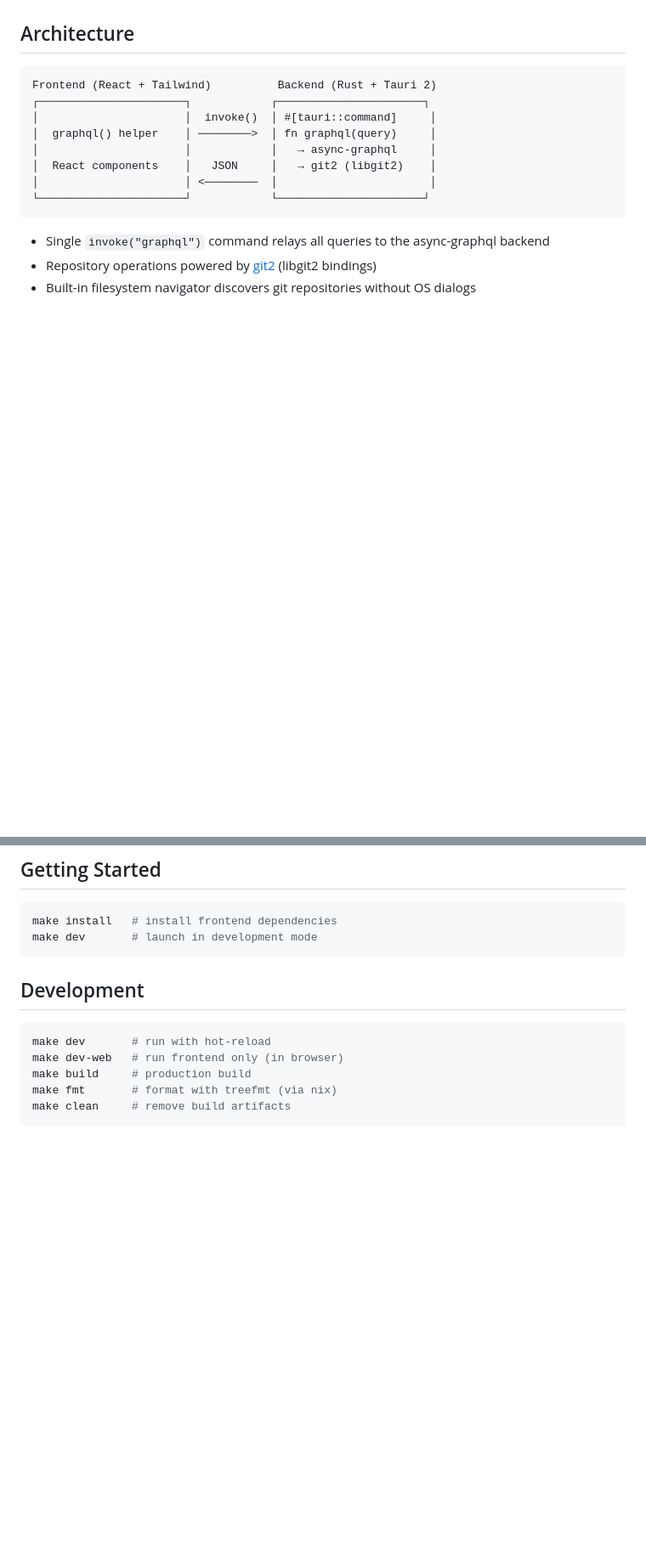
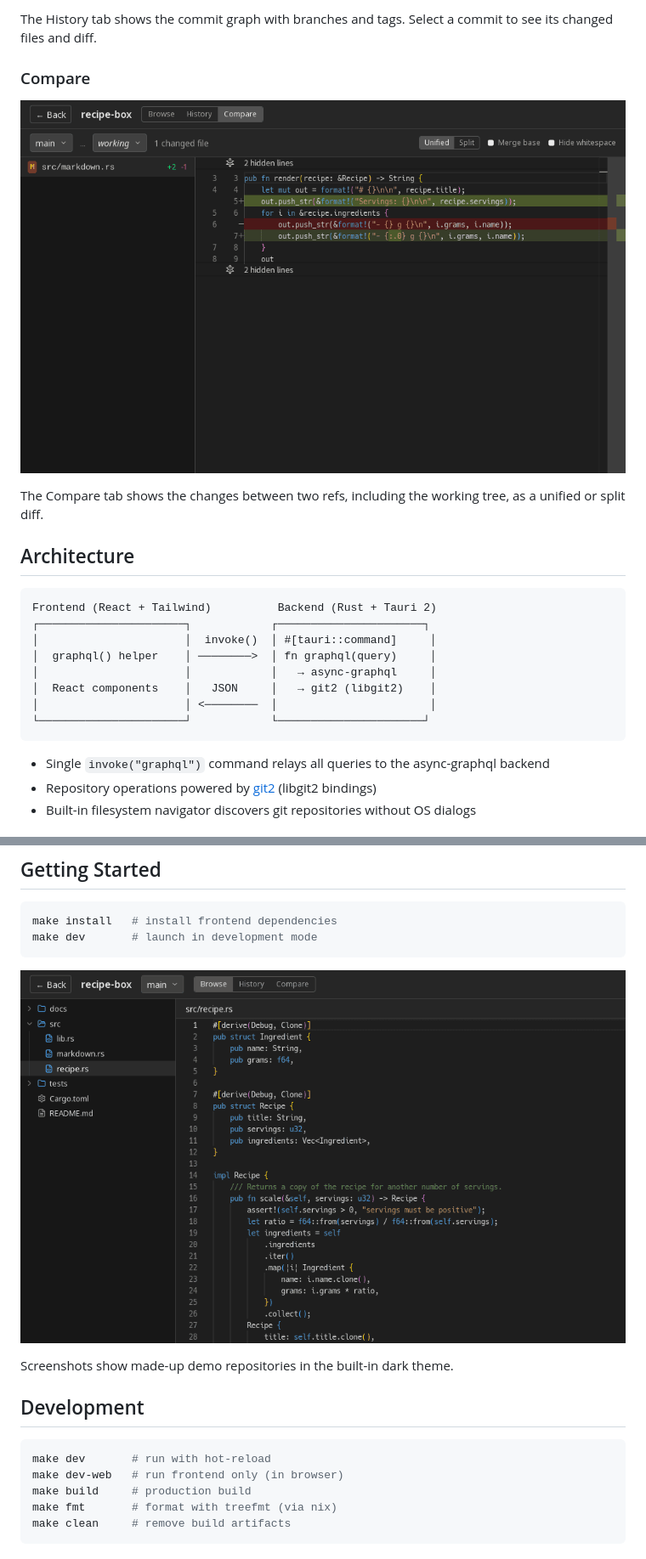
Before and after one commit to conao3/rust-gitq, a Markdown page: README.md, 2 parts joined by grey strips. Shown at 85% size. Drawn GitHub-style; pictures changed too: images/browse.png (added), images/compare.png (added); blank space fills up the shorter version.

````diff
--- a/README.md
+++ b/README.md
@@ -15,3 +30,10 @@ gitq is a desktop application that lets you discover and explore your local git
+The History tab shows the commit graph with branches and tags. Select a commit to see its changed files and diff.
+
+### Compare
+
+![Diff between the main branch and the working tree](images/compare.png)
+
+The Compare tab shows the changes between two refs, including the working tree, as a unified or split diff.
 
 ## Architecture
 
@@ -42,6 +64,10 @@ make install   # install frontend dependencies
 make dev       # launch in development mode
 ```
 
+![gitq showing the file tree and a Rust source file of a repository](images/browse.png)
+
+Screenshots show made-up demo repositories in the built-in dark theme.
+
 ## Development
 
 ```sh
````
Also changed, not shown: other parts of README.md (+15 -0 lines), images/history.png (added), images/repositories.png (added).
